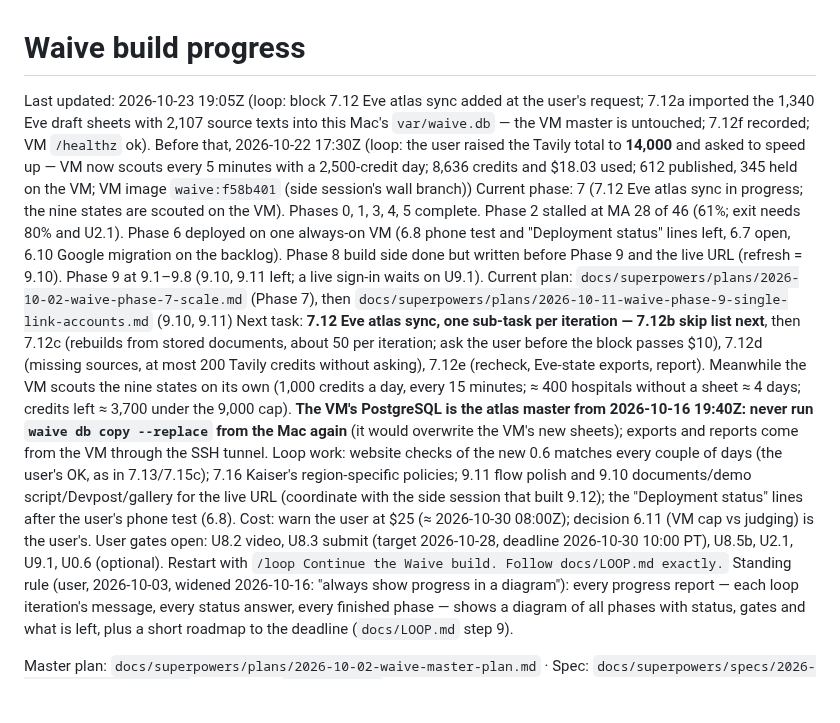
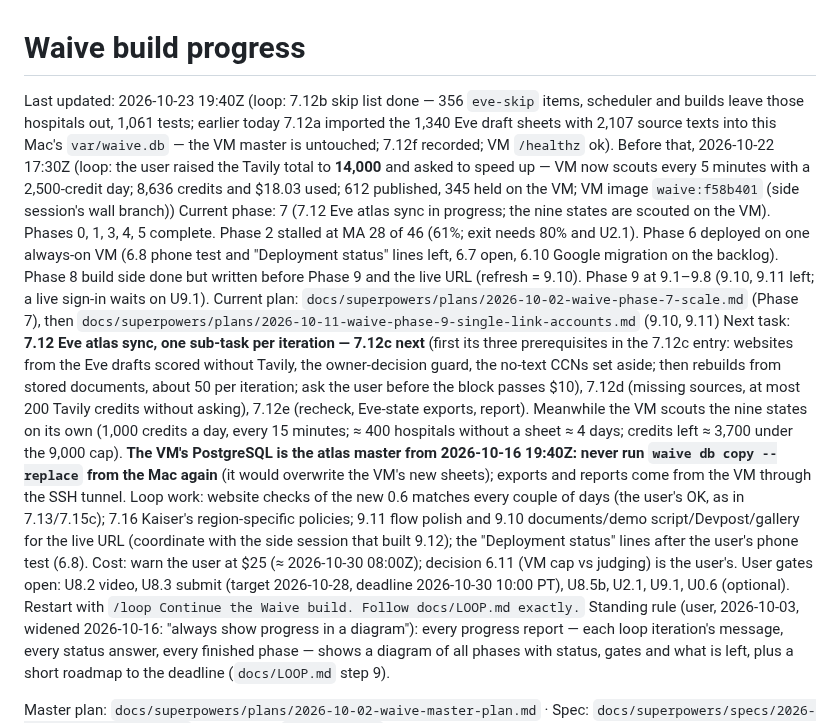
Before and after one commit to Fluffy-SHIBAINU/waive, a Markdown page: docs/PROGRESS.md, the part around one of its changes. Drawn GitHub-style; blank space fills up the shorter version.

Commit message:
docs: 7.12b done; 356 eve-skip items filed; 7.12c prerequisites recorded

```diff
--- a/docs/PROGRESS.md
+++ b/docs/PROGRESS.md
@@ -1,9 +1,9 @@
 # Waive build progress
 
-Last updated: 2026-10-23 19:05Z (loop: block 7.12 Eve atlas sync added at the user's request; 7.12a imported the 1,340 Eve draft sheets with 2,107 source texts into this Mac's `var/waive.db` — the VM master is untouched; 7.12f recorded; VM `/healthz` ok). Before that, 2026-10-22 17:30Z (loop: the user raised the Tavily total to **14,000** and asked to speed up — VM now scouts every 5 minutes with a 2,500-credit day; 8,636 credits and $18.03 used; 612 published, 345 held on the VM; VM image `waive:f58b401` (side session's wall branch))
+Last updated: 2026-10-23 19:40Z (loop: 7.12b skip list done — 356 `eve-skip` items, scheduler and builds leave those hospitals out, 1,061 tests; earlier today 7.12a imported the 1,340 Eve draft sheets with 2,107 source texts into this Mac's `var/waive.db` — the VM master is untouched; 7.12f recorded; VM `/healthz` ok). Before that, 2026-10-22 17:30Z (loop: the user raised the Tavily total to **14,000** and asked to speed up — VM now scouts every 5 minutes with a 2,500-credit day; 8,636 credits and $18.03 used; 612 published, 345 held on the VM; VM image `waive:f58b401` (side session's wall branch))
 Current phase: 7 (7.12 Eve atlas sync in progress; the nine states are scouted on the VM). Phases 0, 1, 3, 4, 5 complete. Phase 2 stalled at MA 28 of 46 (61%; exit needs 80% and U2.1). Phase 6 deployed on one always-on VM (6.8 phone test and "Deployment status" lines left, 6.7 open, 6.10 Google migration on the backlog). Phase 8 build side done but written before Phase 9 and the live URL (refresh = 9.10). Phase 9 at 9.1–9.8 (9.10, 9.11 left; a live sign-in waits on U9.1).
 Current plan: `docs/superpowers/plans/2026-10-02-waive-phase-7-scale.md` (Phase 7), then `docs/superpowers/plans/2026-10-11-waive-phase-9-single-link-accounts.md` (9.10, 9.11)
-Next task: **7.12 Eve atlas sync, one sub-task per iteration — 7.12b skip list next**, then 7.12c (rebuilds from stored documents, about 50 per iteration; ask the user before the block passes $10), 7.12d (missing sources, at most 200 Tavily credits without asking), 7.12e (recheck, Eve-state exports, report). Meanwhile the VM scouts the nine states on its own (1,000 credits a day, every 15 minutes; ≈ 400 hospitals without a sheet ≈ 4 days; credits left ≈ 3,700 under the 9,000 cap). **The VM's PostgreSQL is the atlas master from 2026-10-16 19:40Z: never run `waive db copy --replace` from the Mac again** (it would overwrite the VM's new sheets); exports and reports come from the VM through the SSH tunnel. Loop work: website checks of the new 0.6 matches every couple of days (the user's OK, as in 7.13/7.15c); 7.16 Kaiser's region-specific policies; 9.11 flow polish and 9.10 documents/demo script/Devpost/gallery for the live URL (coordinate with the side session that built 9.12); the "Deployment status" lines after the user's phone test (6.8). Cost: warn the user at $25 (≈ 2026-10-30 08:00Z); decision 6.11 (VM cap vs judging) is the user's. User gates open: U8.2 video, U8.3 submit (target 2026-10-28, deadline 2026-10-30 10:00 PT), U8.5b, U2.1, U9.1, U0.6 (optional). Restart with `/loop Continue the Waive build. Follow docs/LOOP.md exactly.`
+Next task: **7.12 Eve atlas sync, one sub-task per iteration — 7.12c next** (first its three prerequisites in the 7.12c entry: websites from the Eve drafts scored without Tavily, the owner-decision guard, the no-text CCNs set aside; then rebuilds from stored documents, about 50 per iteration; ask the user before the block passes $10), 7.12d (missing sources, at most 200 Tavily credits without asking), 7.12e (recheck, Eve-state exports, report). Meanwhile the VM scouts the nine states on its own (1,000 credits a day, every 15 minutes; ≈ 400 hospitals without a sheet ≈ 4 days; credits left ≈ 3,700 under the 9,000 cap). **The VM's PostgreSQL is the atlas master from 2026-10-16 19:40Z: never run `waive db copy --replace` from the Mac again** (it would overwrite the VM's new sheets); exports and reports come from the VM through the SSH tunnel. Loop work: website checks of the new 0.6 matches every couple of days (the user's OK, as in 7.13/7.15c); 7.16 Kaiser's region-specific policies; 9.11 flow polish and 9.10 documents/demo script/Devpost/gallery for the live URL (coordinate with the side session that built 9.12); the "Deployment status" lines after the user's phone test (6.8). Cost: warn the user at $25 (≈ 2026-10-30 08:00Z); decision 6.11 (VM cap vs judging) is the user's. User gates open: U8.2 video, U8.3 submit (target 2026-10-28, deadline 2026-10-30 10:00 PT), U8.5b, U2.1, U9.1, U0.6 (optional). Restart with `/loop Continue the Waive build. Follow docs/LOOP.md exactly.`
 Standing rule (user, 2026-10-03, widened 2026-10-16: "always show progress in a diagram"): every progress report — each loop iteration's message, every status answer, every finished phase — shows a diagram of all phases with status, gates and what is left, plus a short roadmap to the deadline (`docs/LOOP.md` step 9).
 
 Master plan: `docs/superpowers/plans/2026-10-02-waive-master-plan.md` · Spec: `docs/superpowers/specs/2026-10-02-waive-design.md` · Loop rules: `docs/LOOP.md`
```
Also changed, not shown: other parts of docs/PROGRESS.md (+3 -2 lines).
